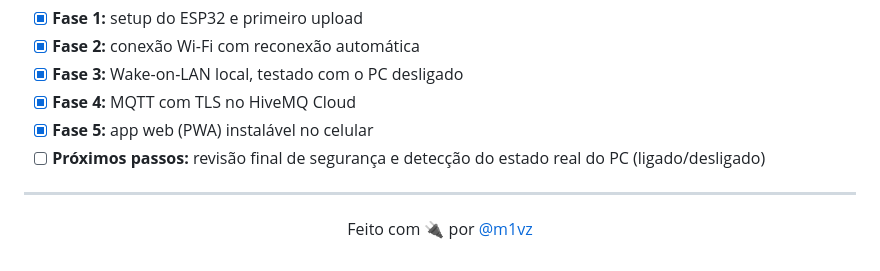
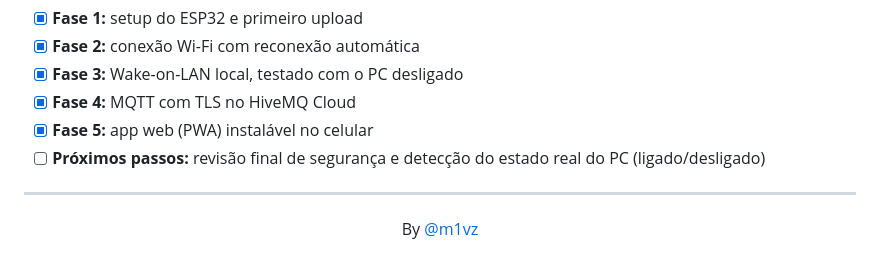
Before and after one commit to m1vz/meu-pc, a Markdown page: README.md, the part around the change. GitHub-like rendering.

Commit message:
Fix attribution text in README.md

```diff
--- a/README.md
+++ b/README.md
@@ -215,6 +215,6 @@ Os três scripts `.ps1` são atalhos do meu setup: **Windows**, Arduino IDE 2 in
 
 <div align="center">
 
-Feito com 🔌 por [@m1vz](https://github.com/m1vz)
+By [@m1vz](https://github.com/m1vz)
 
 </div>
```
